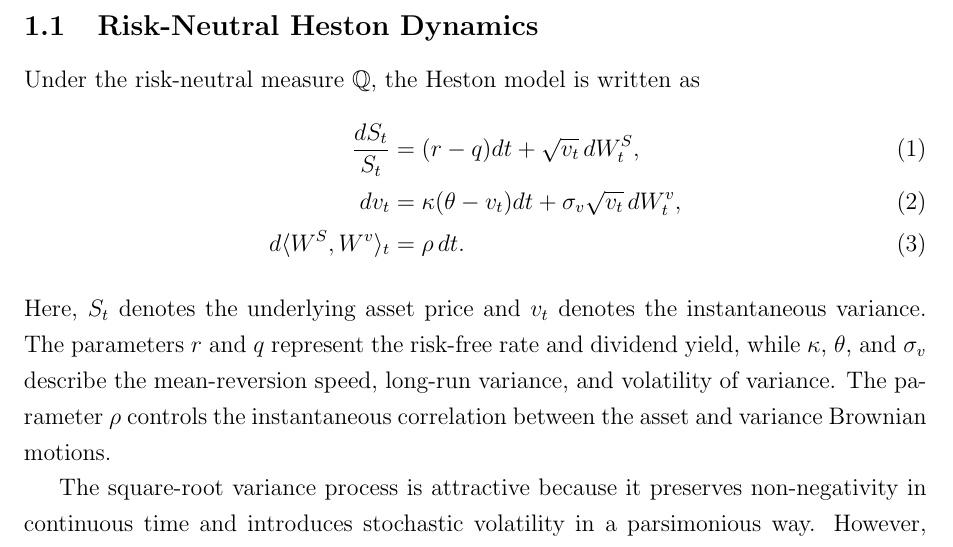
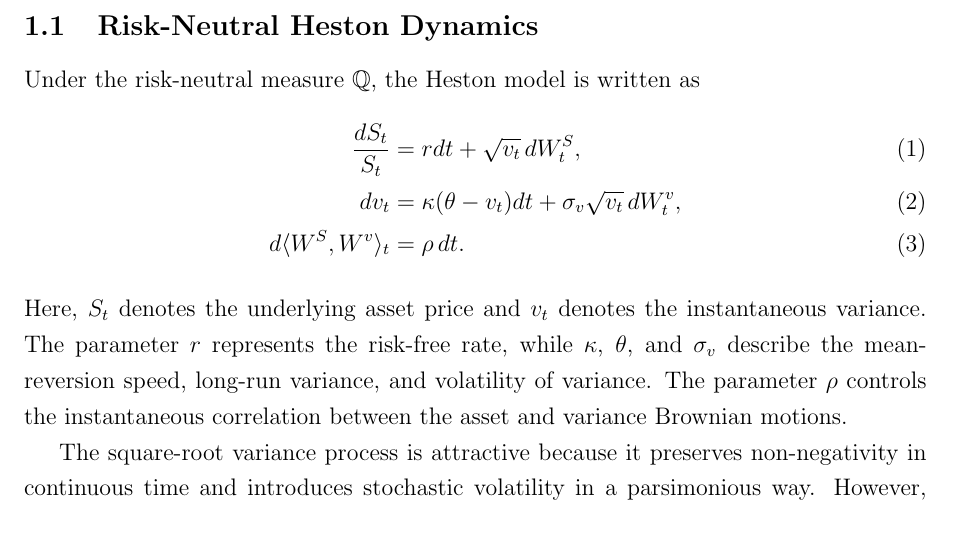
Before and after one commit to baikhanova/Variance_Swaps_VIX_Options, a LaTeX paper (paper/main.tex, which reads paper/sections/04_monte_carlo.tex): part of page 2 of 10, cut so that both start at the same text. Compiled offline with pdfLaTeX.

Commit message:
aligning monte carlo section with implementation

```diff
--- a/paper/sections/04_monte_carlo.tex
+++ b/paper/sections/04_monte_carlo.tex
@@ -7,11 +7,11 @@ This section describes the Monte Carlo component of the project. The purpose of
 
 Under the risk-neutral measure $\mathbb{Q}$, the Heston model is written as
 \begin{align}
-\frac{dS_t}{S_t} &= (r-q)dt + \sqrt{v_t}\,dW_t^S, \\
+\frac{dS_t}{S_t} &= rdt + \sqrt{v_t}\,dW_t^S, \\
 dv_t &= \kappa(\theta-v_t)dt + \sigma_v\sqrt{v_t}\,dW_t^v, \\
 d\langle W^S,W^v\rangle_t &= \rho\,dt.
 \end{align}
-Here, $S_t$ denotes the underlying asset price and $v_t$ denotes the instantaneous variance. The parameters $r$ and $q$ represent the risk-free rate and dividend yield, while $\kappa$, $\theta$, and $\sigma_v$ describe the mean-reversion speed, long-run variance, and volatility of variance. The parameter $\rho$ controls the instantaneous correlation between the asset and variance Brownian motions.
+Here, $S_t$ denotes the underlying asset price and $v_t$ denotes the instantaneous variance. The parameter $r$ represents the risk-free rate, while $\kappa$, $\theta$, and $\sigma_v$ describe the mean-reversion speed, long-run variance, and volatility of variance. The parameter $\rho$ controls the instantaneous correlation between the asset and variance Brownian motions.
 
 The square-root variance process is attractive because it preserves non-negativity in continuous time and introduces stochastic volatility in a parsimonious way. However, numerical simulation of square-root diffusions requires care near the zero boundary. Recent work on simulation schemes for Heston and related square-root processes emphasises that discretisation choices can materially affect pricing accuracy, especially for variance-sensitive derivatives \citep{choikwok2024heston,abijaber2024squareroot}.
 
```
